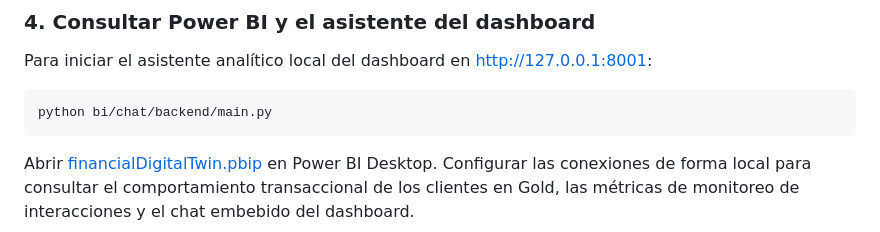
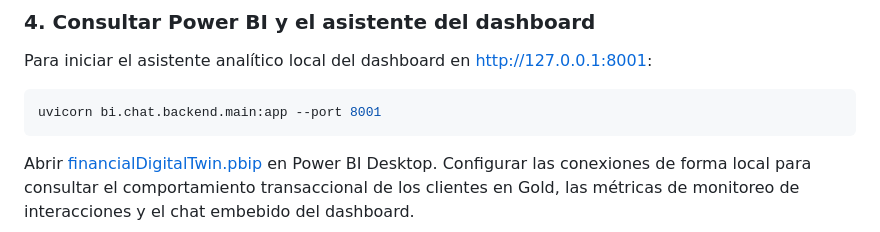
Before and after one commit to tellojorge2005/financialDigitalTwin-BBVA, a Markdown page: README.md, the part around one of its changes. Drawn GitHub-style.

Commit message:
Corrigiendo README.md

````diff
--- a/README.md
+++ b/README.md
@@ -75,7 +75,7 @@ Abrir [PRISMA](http://localhost:8000) e ingresar el correo registrado de un clie
 Para iniciar el asistente analítico local del dashboard en [http://127.0.0.1:8001](http://127.0.0.1:8001):
 
 ```bash
-python bi/chat/backend/main.py
+uvicorn bi.chat.backend.main:app --port 8001
 ```
 
 Abrir [financialDigitalTwin.pbip](bi/dashboard/financialDigitalTwin.pbip) en Power BI Desktop. Configurar las conexiones de forma local para consultar el comportamiento transaccional de los clientes en Gold, las métricas de monitoreo de interacciones y el chat embebido del dashboard.
````
Also changed, not shown: other parts of README.md (+1 -1 lines).
